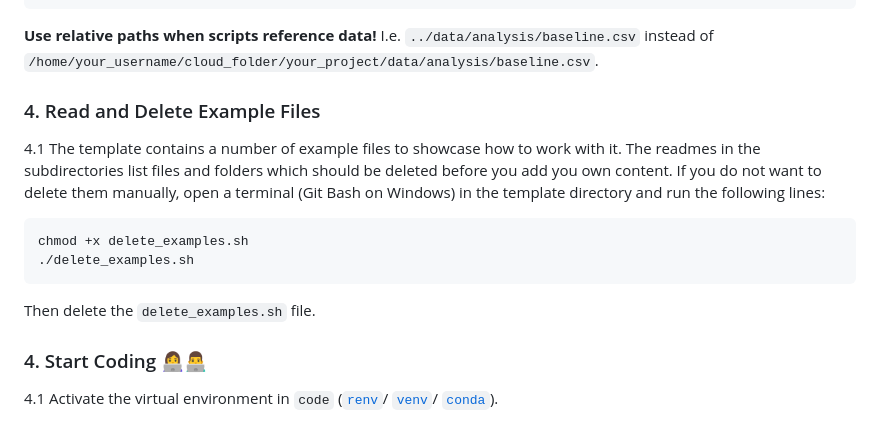
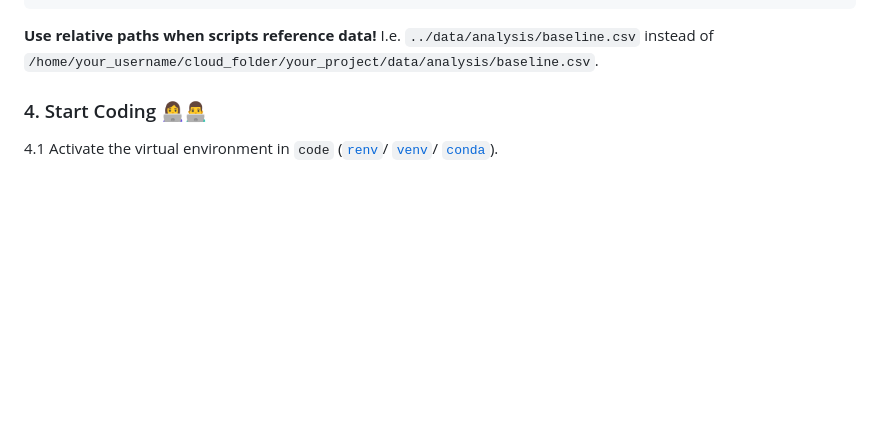
Before and after one commit to sodalabsio/soda_replicator, a Markdown page: README.md, the part around the change printed below. Rendered like a GitHub page; blank space fills up the shorter version.

````diff
--- a/README.md
+++ b/README.md
@@ -66,17 +66,6 @@ project-root/
 ```
 
 **Use relative paths when scripts reference data!** I.e. `../data/analysis/baseline.csv` instead of `/home/your_username/cloud_folder/your_project/data/analysis/baseline.csv`.
-
-### 4. Read and Delete Example Files
-
-4.1 The template contains a number of example files to showcase how to work with it. The readmes in the subdirectories list files and folders which should be deleted before you add you own content. If you do not want to delete them manually, open a terminal (Git Bash on Windows) in the template directory and run the following lines:
-
-```bash
-chmod +x delete_examples.sh
-./delete_examples.sh
-```
-
-Then delete the `delete_examples.sh` file.
 
 ### 4. Start Coding 👩‍💻👨‍💻
 
````
Also changed, not shown: other parts of README.md (+1 -1 lines).
